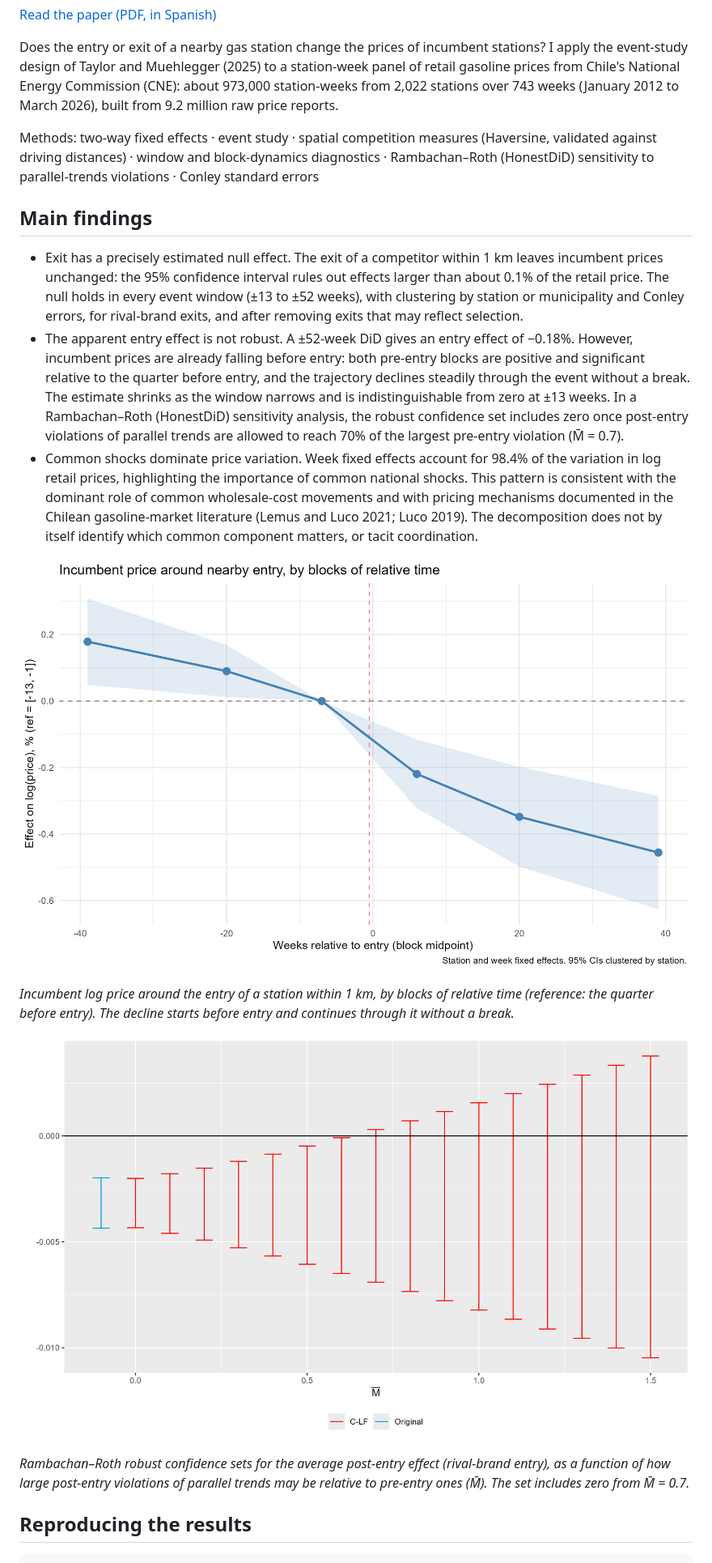
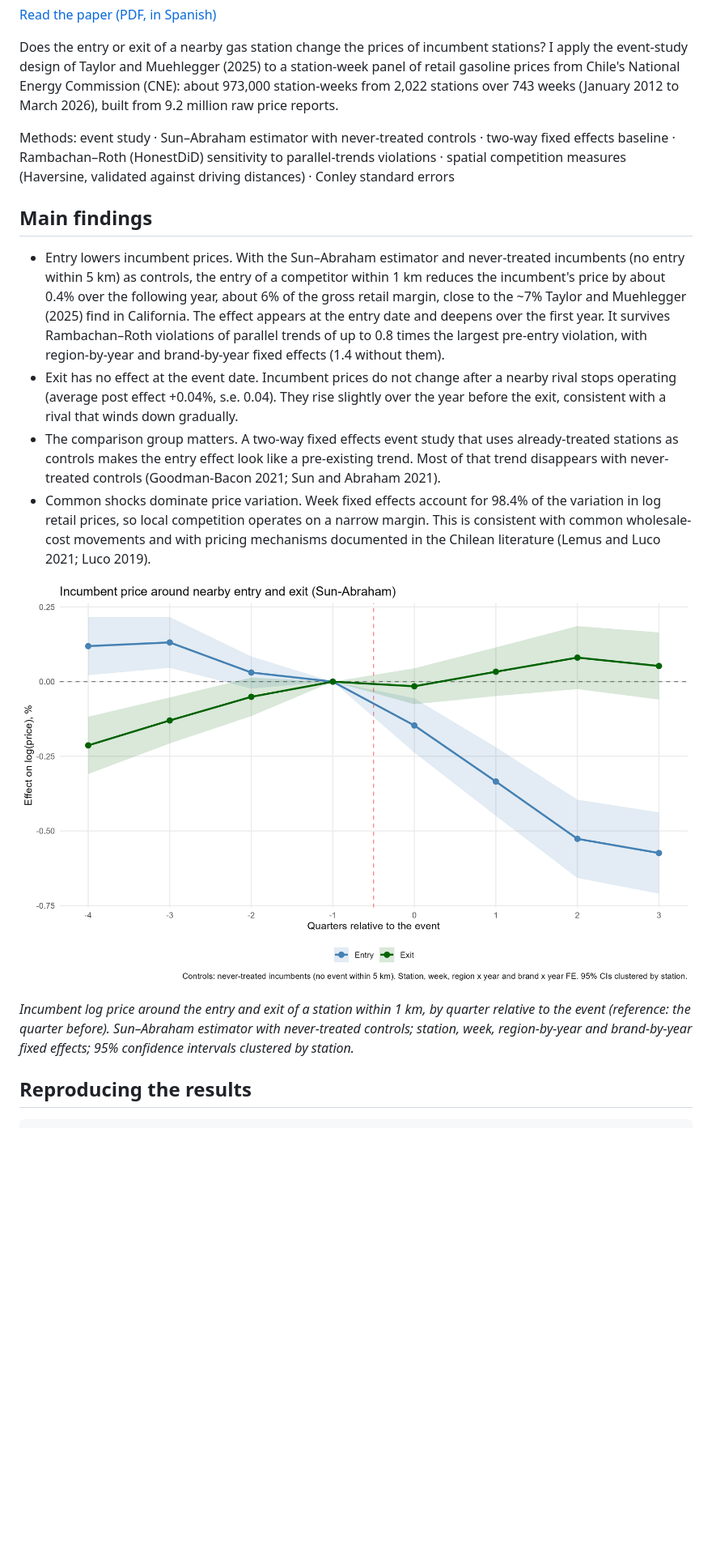
Before and after one commit to eduturtu/spatial-competition-chile, a Markdown page: README.md, the part around one of its changes. Shown at 81% size. GitHub-like rendering; pictures changed too: figures/sa_event_study.png (added); blank space fills up the shorter version.

Commit message:
Staggered event study (Sun-Abraham) with never-treated controls; harmonise region names

```diff
--- a/README.md
+++ b/README.md
@@ -4,21 +4,18 @@
 
 Does the entry or exit of a nearby gas station change the prices of incumbent stations? I apply the event-study design of Taylor and Muehlegger (2025) to a station-week panel of retail gasoline prices from Chile's National Energy Commission (CNE): about 973,000 station-weeks from 2,022 stations over 743 weeks (January 2012 to March 2026), built from 9.2 million raw price reports.
 
-Methods: two-way fixed effects · event study · spatial competition measures (Haversine, validated against driving distances) · window and block-dynamics diagnostics · Rambachan–Roth (HonestDiD) sensitivity to parallel-trends violations · Conley standard errors
+Methods: event study · Sun–Abraham estimator with never-treated controls · two-way fixed effects baseline · Rambachan–Roth (HonestDiD) sensitivity to parallel-trends violations · spatial competition measures (Haversine, validated against driving distances) · Conley standard errors
 
 ## Main findings
 
-- Exit has a precisely estimated null effect. The exit of a competitor within 1 km leaves incumbent prices unchanged: the 95% confidence interval rules out effects larger than about 0.1% of the retail price. The null holds in every event window (±13 to ±52 weeks), with clustering by station or municipality and Conley errors, for rival-brand exits, and after removing exits that may reflect selection.
-- The apparent entry effect is not robust. A ±52-week DiD gives an entry effect of −0.18%. However, incumbent prices are already falling before entry: both pre-entry blocks are positive and significant relative to the quarter before entry, and the trajectory declines steadily through the event without a break. The estimate shrinks as the window narrows and is indistinguishable from zero at ±13 weeks. In a Rambachan–Roth (HonestDiD) sensitivity analysis, the robust confidence set includes zero once post-entry violations of parallel trends are allowed to reach 70% of the largest pre-entry violation (M̄ = 0.7).
-- Common shocks dominate price variation. Week fixed effects account for 98.4% of the variation in log retail prices, highlighting the importance of common national shocks. This pattern is consistent with the dominant role of common wholesale-cost movements and with pricing mechanisms documented in the Chilean gasoline-market literature (Lemus and Luco 2021; Luco 2019). The decomposition does not by itself identify which common component matters, or tacit coordination.
+- Entry lowers incumbent prices. With the Sun–Abraham estimator and never-treated incumbents (no entry within 5 km) as controls, the entry of a competitor within 1 km reduces the incumbent's price by about 0.4% over the following year, about 6% of the gross retail margin, close to the ~7% Taylor and Muehlegger (2025) find in California. The effect appears at the entry date and deepens over the first year. It survives Rambachan–Roth violations of parallel trends of up to 0.8 times the largest pre-entry violation, with region-by-year and brand-by-year fixed effects (1.4 without them).
+- Exit has no effect at the event date. Incumbent prices do not change after a nearby rival stops operating (average post effect +0.04%, s.e. 0.04). They rise slightly over the year before the exit, consistent with a rival that winds down gradually.
+- The comparison group matters. A two-way fixed effects event study that uses already-treated stations as controls makes the entry effect look like a pre-existing trend. Most of that trend disappears with never-treated controls (Goodman-Bacon 2021; Sun and Abraham 2021).
+- Common shocks dominate price variation. Week fixed effects account for 98.4% of the variation in log retail prices, so local competition operates on a narrow margin. This is consistent with common wholesale-cost movements and with pricing mechanisms documented in the Chilean literature (Lemus and Luco 2021; Luco 2019).
 
-![Incumbent price around nearby entry](figures/pretrend_bloques.png)
+![Sun-Abraham event study](figures/sa_event_study.png)
 
-*Incumbent log price around the entry of a station within 1 km, by blocks of relative time (reference: the quarter before entry). The decline starts before entry and continues through it without a break.*
-
-![HonestDiD sensitivity](figures/honestdid_rival.png)
-
-*Rambachan–Roth robust confidence sets for the average post-entry effect (rival-brand entry), as a function of how large post-entry violations of parallel trends may be relative to pre-entry ones (M̄). The set includes zero from M̄ = 0.7.*
+*Incumbent log price around the entry and exit of a station within 1 km, by quarter relative to the event (reference: the quarter before). Sun–Abraham estimator with never-treated controls; station, week, region-by-year and brand-by-year fixed effects; 95% confidence intervals clustered by station.*
 
 ## Reproducing the results
 
```
Also changed, not shown: other parts of README.md (+3 -2 lines), 7 other files.
